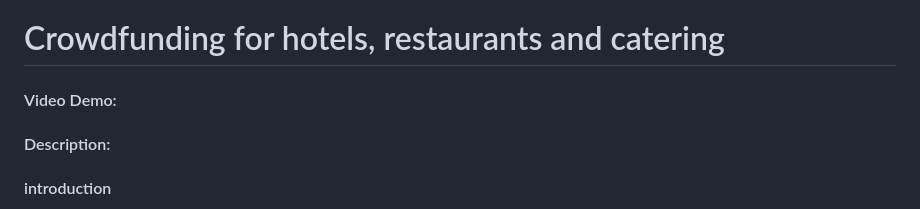
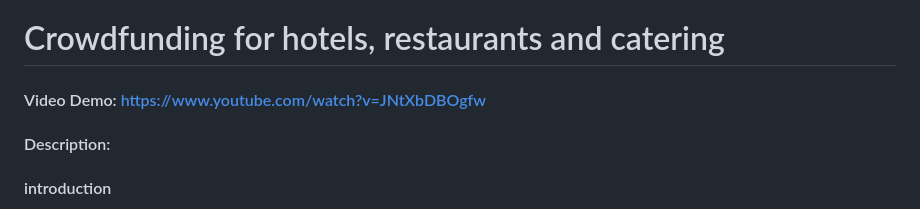
Before and after one commit to DjordyvanRingelesteijn/final_project, a Markdown page: README.md, the part around the change. Rendered like a GitHub page.

Commit message:
added youtube url in README

```diff
--- a/README.md
+++ b/README.md
@@ -1,5 +1,5 @@
 # Crowdfunding for hotels, restaurants and catering
-#### Video Demo:
+#### Video Demo: https://www.youtube.com/watch?v=JNtXbDBOgfw
 #### Description:
 
 #### introduction
```
